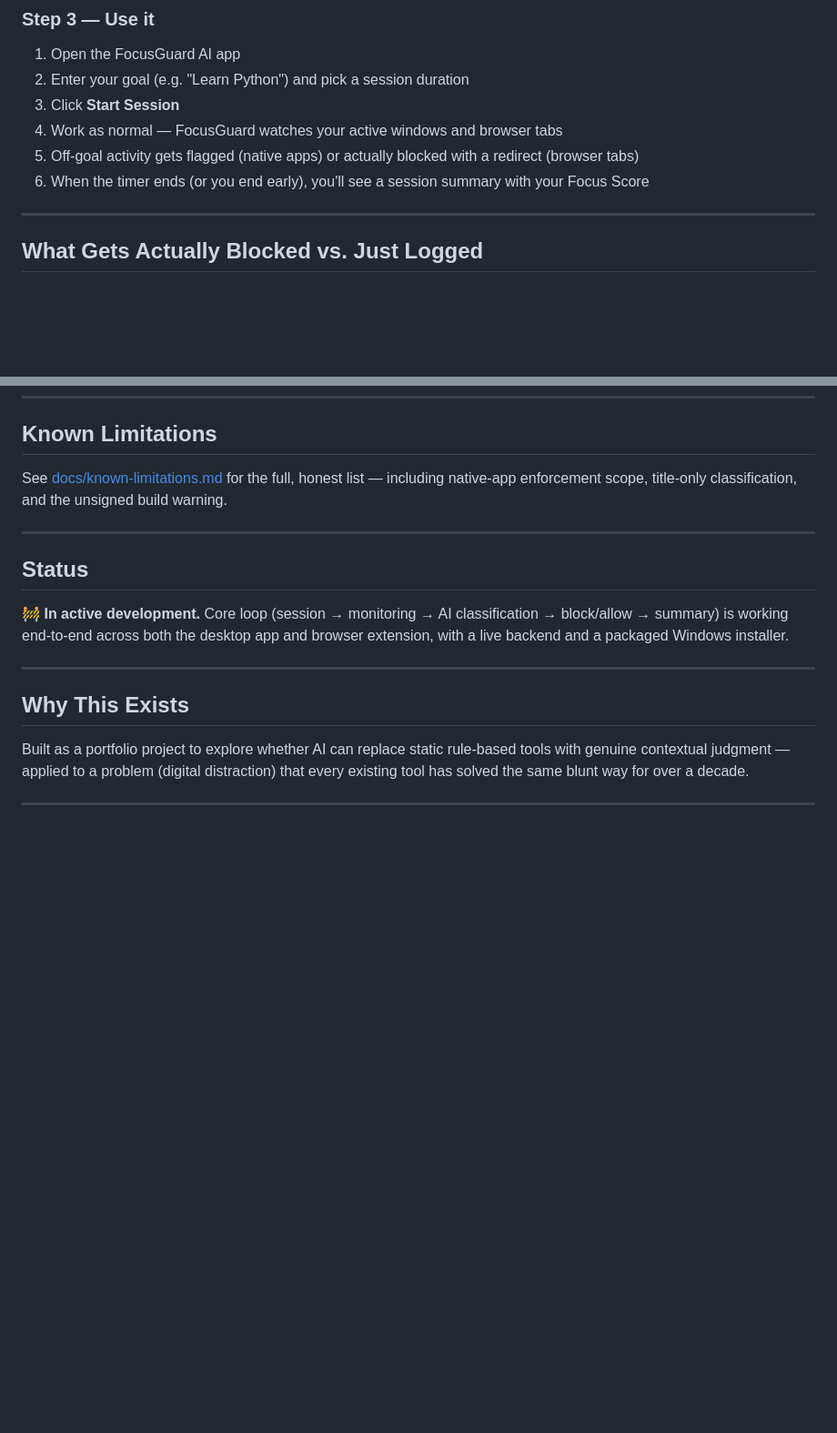
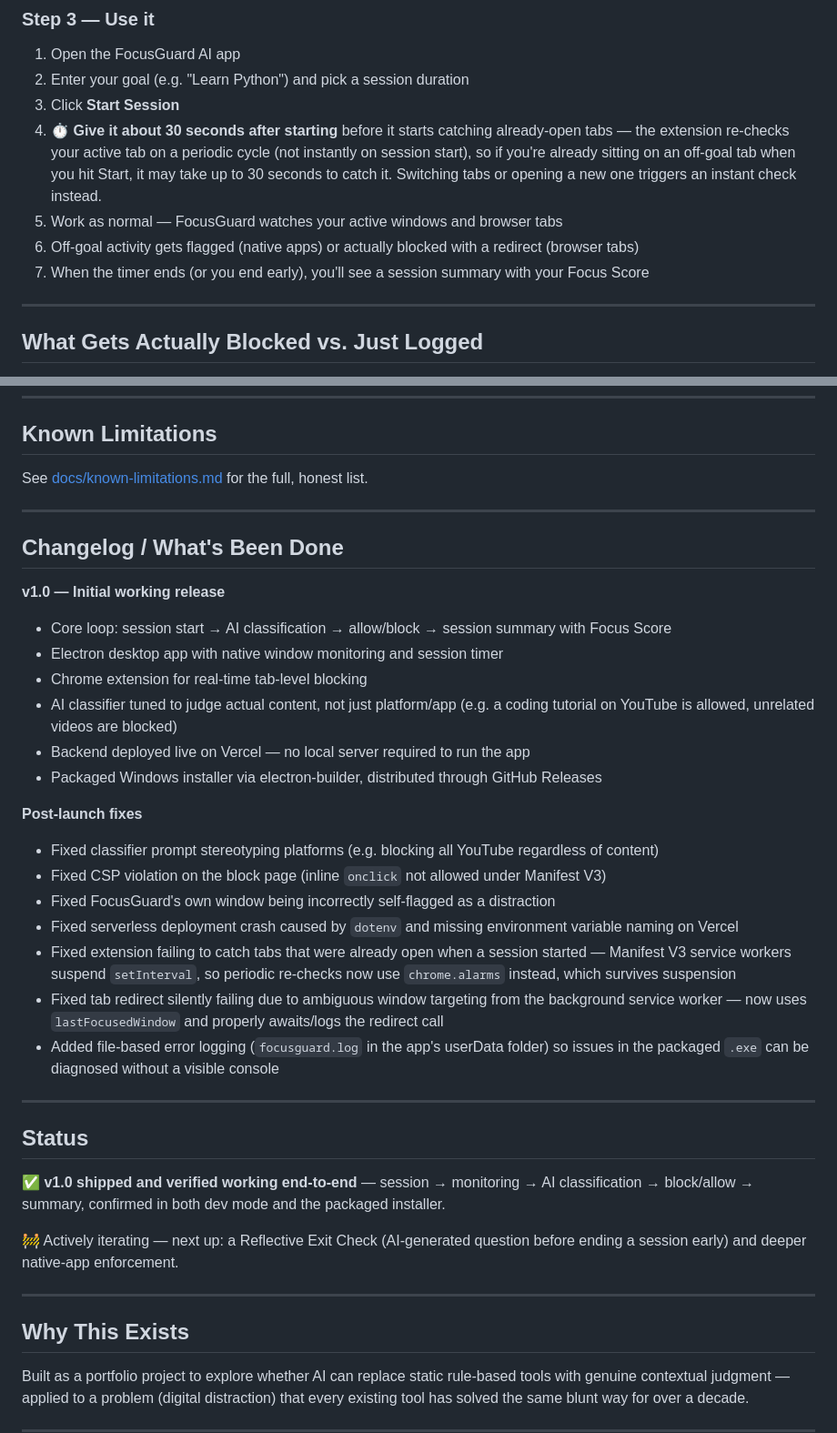
Before and after one commit to vedantpanhale1055-MH/focusguard, a Markdown page: README.md, 2 parts joined by grey strips. Shown at 91% size. Drawn GitHub-style; blank space fills up the shorter version.

Commit message:
Update README with 30s wait note and full changelog of fixes

```diff
--- a/README.md
+++ b/README.md
@@ -52,9 +52,10 @@ This step is required to actually **block** distracting browser tabs. Without it
 1. Open the FocusGuard AI app
 2. Enter your goal (e.g. "Learn Python") and pick a session duration
 3. Click **Start Session**
-4. Work as normal — FocusGuard watches your active windows and browser tabs
-5. Off-goal activity gets flagged (native apps) or actually blocked with a redirect (browser tabs)
-6. When the timer ends (or you end early), you'll see a session summary with your Focus Score
+4. **⏱️ Give it about 30 seconds after starting** before it starts catching already-open tabs — the extension re-checks your active tab on a periodic cycle (not instantly on session start), so if you're already sitting on an off-goal tab when you hit Start, it may take up to 30 seconds to catch it. Switching tabs or opening a new one triggers an instant check instead.
+5. Work as normal — FocusGuard watches your active windows and browser tabs
+6. Off-goal activity gets flagged (native apps) or actually blocked with a redirect (browser tabs)
+7. When the timer ends (or you end early), you'll see a session summary with your Focus Score
 
 ---
 
@@ -137,13 +138,36 @@ Output appears in `app/release/`.
 
 ## Known Limitations
 
-See [docs/known-limitations.md](docs/known-limitations.md) for the full, honest list — including native-app enforcement scope, title-only classification, and the unsigned build warning.
+See [docs/known-limitations.md](docs/known-limitations.md) for the full, honest list.
+
+---
+
+## Changelog / What's Been Done
+
+**v1.0 — Initial working release**
+- Core loop: session start → AI classification → allow/block → session summary with Focus Score
+- Electron desktop app with native window monitoring and session timer
+- Chrome extension for real-time tab-level blocking
+- AI classifier tuned to judge actual content, not just platform/app (e.g. a coding tutorial on YouTube is allowed, unrelated videos are blocked)
+- Backend deployed live on Vercel — no local server required to run the app
+- Packaged Windows installer via electron-builder, distributed through GitHub Releases
+
+**Post-launch fixes**
+- Fixed classifier prompt stereotyping platforms (e.g. blocking all YouTube regardless of content)
+- Fixed CSP violation on the block page (inline `onclick` not allowed under Manifest V3)
+- Fixed FocusGuard's own window being incorrectly self-flagged as a distraction
+- Fixed serverless deployment crash caused by `dotenv` and missing environment variable naming on Vercel
+- Fixed extension failing to catch tabs that were already open when a session started — Manifest V3 service workers suspend `setInterval`, so periodic re-checks now use `chrome.alarms` instead, which survives suspension
+- Fixed tab redirect silently failing due to ambiguous window targeting from the background service worker — now uses `lastFocusedWindow` and properly awaits/logs the redirect call
+- Added file-based error logging (`focusguard.log` in the app's userData folder) so issues in the packaged `.exe` can be diagnosed without a visible console
 
 ---
 
 ## Status
 
-🚧 **In active development.** Core loop (session → monitoring → AI classification → block/allow → summary) is working end-to-end across both the desktop app and browser extension, with a live backend and a packaged Windows installer.
+✅ **v1.0 shipped and verified working end-to-end** — session → monitoring → AI classification → block/allow → summary, confirmed in both dev mode and the packaged installer.
+
+🚧 Actively iterating — next up: a Reflective Exit Check (AI-generated question before ending a session early) and deeper native-app enforcement.
 
 ---
 
```
Also changed, not shown: other parts of README.md (+3 -3 lines).
